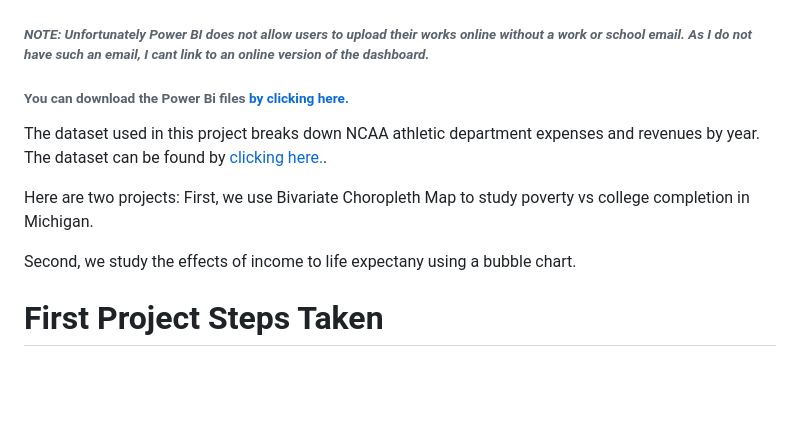
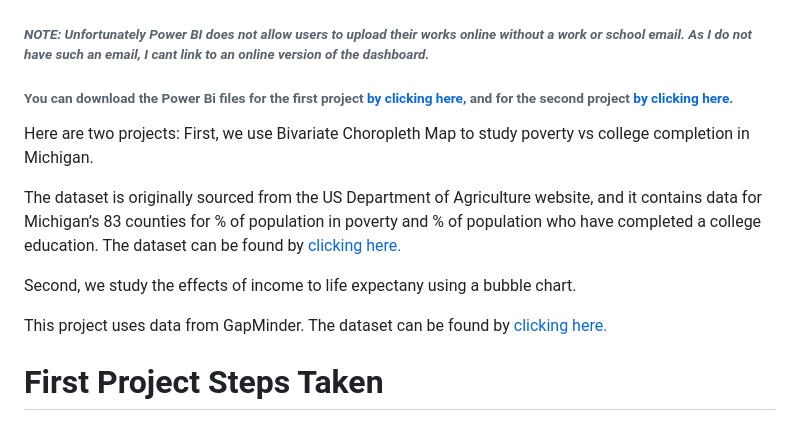
Before and after one commit to stlgithub/dataportfolio, a Markdown page: PowerBI/PowerBI_5/README.md, the part around the change. GitHub-like rendering; blank space fills up the shorter version.

```diff
--- a/PowerBI/PowerBI_5/README.md
+++ b/PowerBI/PowerBI_5/README.md
@@ -1,15 +1,19 @@
 # Introduction
 
 ###### <em>NOTE: Unfortunately Power BI does not allow users to upload their works online without a work or school email. As I do not have such an email, I cant link to an online version of the dashboard.
-###### You can download the Power Bi files [by clicking here.](https://github.com/stlgithub/dataportfolio/blob/main/powerbi_files/Project2.pbix)</em>
-
-The dataset used in this project breaks down NCAA athletic department expenses and revenues by year.
-The dataset can be found by [clicking here.](https://data.world/jbaucke/2021-w1-power-bi-wow-ncaa-financials).
+###### You can download the Power Bi files for the first project [by clicking here,](https://github.com/stlgithub/dataportfolio/blob/main/PowerBI/PowerBI_5/Project5.pbix) and for the second project [by clicking here.](https://github.com/stlgithub/dataportfolio/blob/main/PowerBI/PowerBI_5/Project6.pbix)</em>
 
 Here are two projects:
 First, we use Bivariate Choropleth Map to study poverty vs college completion in Michigan.
 
+The dataset is originally sourced from the US Department of Agriculture website, and it contains data for Michigan’s 83 counties for % of population in poverty and % of population who have completed a college education.
+The dataset can be found by [clicking here.](https://www.ers.usda.gov/data-products/county-level-data-sets)
+
 Second, we study the effects of income to life expectany using a bubble chart.
+
+This project uses data from GapMinder.
+The dataset can be found by [clicking here.](https://data.world/missdataviz/wow2021-w11)
+
 
 # First Project Steps Taken
 
```
